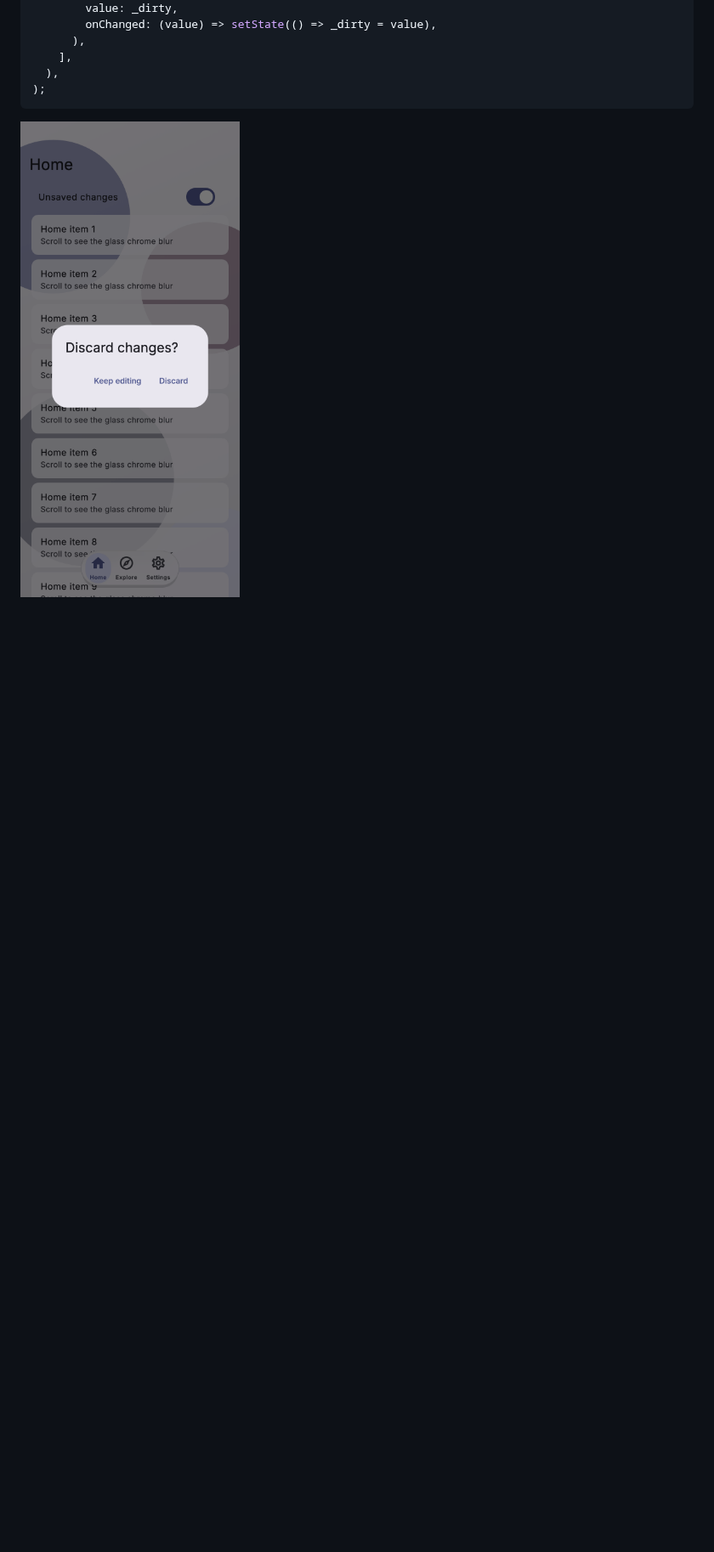
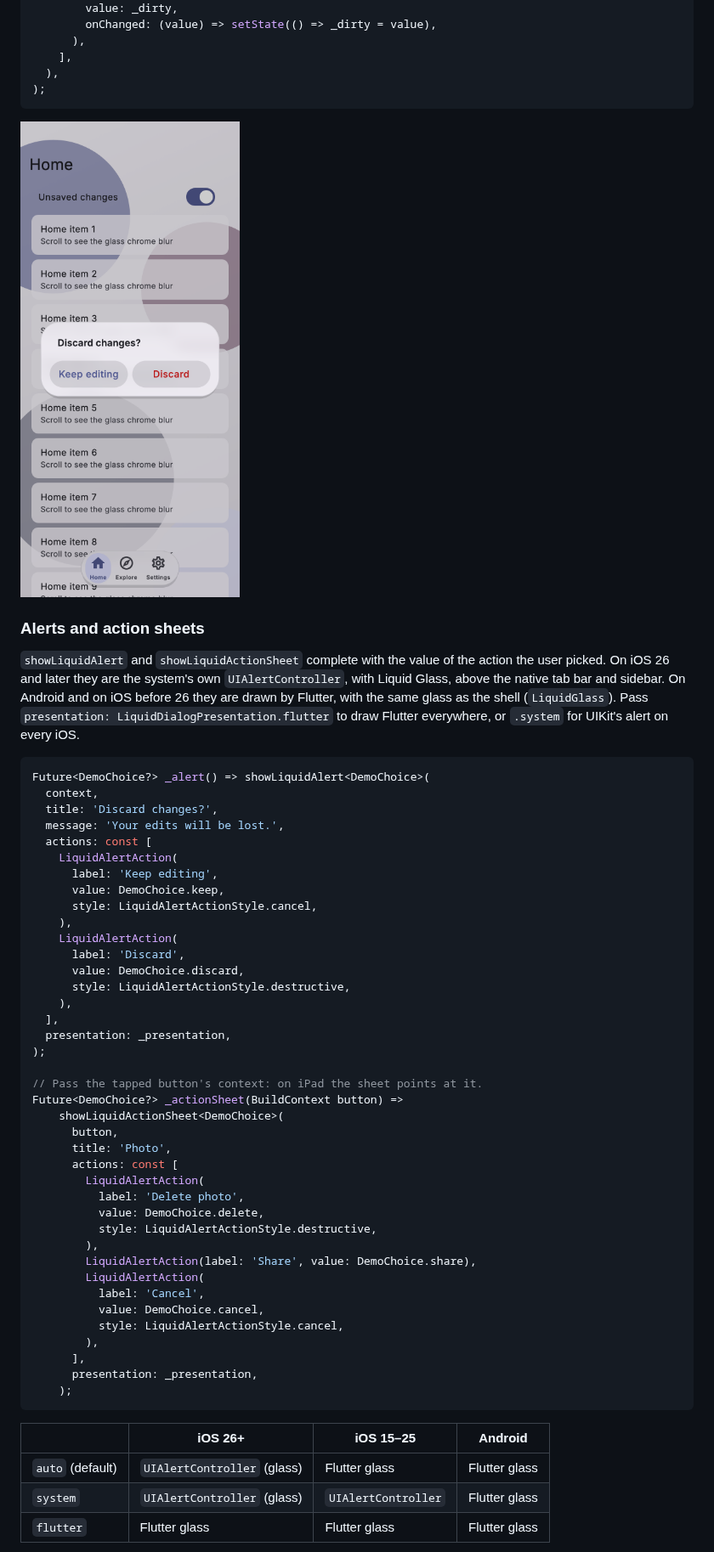
Before and after one commit to anvu69/liquid_shell, a Markdown page: liquid_shell/README.md, the part around one of its changes. Shown at 85% size. Rendered like a GitHub page; pictures changed too: liquid_shell/doc/images/case_guard.png; blank space fills up the shorter version.

Commit message:
feat(example): alerts case and the guard on showLiquidAlert (VK-406)
Co-Authored-By: Claude Opus 5.5 <noreply@anthropic.com>

````diff
--- a/liquid_shell/README.md
+++ b/liquid_shell/README.md
@@ -377,3 +377,63 @@ Widget build(BuildContext context) => LiquidShell(
 ```
 
 <img src="doc/images/case_guard.png" width="260" alt="Discard changes dialog">
+
+### Alerts and action sheets
+
+`showLiquidAlert` and `showLiquidActionSheet` complete with the value of the
+action the user picked. On iOS 26 and later they are the system's own
+`UIAlertController`, with Liquid Glass, above the native tab bar and
+sidebar. On Android and on iOS before 26 they are drawn by Flutter, with the
+same glass as the shell (`LiquidGlass`). Pass
+`presentation: LiquidDialogPresentation.flutter` to draw Flutter everywhere,
+or `.system` for UIKit's alert on every iOS.
+
+<?code-excerpt "native_alerts.dart (readme)"?>
+```dart
+Future<DemoChoice?> _alert() => showLiquidAlert<DemoChoice>(
+  context,
+  title: 'Discard changes?',
+  message: 'Your edits will be lost.',
+  actions: const [
+    LiquidAlertAction(
+      label: 'Keep editing',
+      value: DemoChoice.keep,
+      style: LiquidAlertActionStyle.cancel,
+    ),
+    LiquidAlertAction(
+      label: 'Discard',
+      value: DemoChoice.discard,
+      style: LiquidAlertActionStyle.destructive,
+    ),
+  ],
+  presentation: _presentation,
+);
+
+// Pass the tapped button's context: on iPad the sheet points at it.
+Future<DemoChoice?> _actionSheet(BuildContext button) =>
+    showLiquidActionSheet<DemoChoice>(
+      button,
+      title: 'Photo',
+      actions: const [
+        LiquidAlertAction(
+          label: 'Delete photo',
+          value: DemoChoice.delete,
+          style: LiquidAlertActionStyle.destructive,
+        ),
+        LiquidAlertAction(label: 'Share', value: DemoChoice.share),
+        LiquidAlertAction(
+          label: 'Cancel',
+          value: DemoChoice.cancel,
+          style: LiquidAlertActionStyle.cancel,
+        ),
+      ],
+      presentation: _presentation,
+    );
+```
+
+| | iOS 26+ | iOS 15–25 | Android |
+|---|---|---|---|
+| `auto` (default) | `UIAlertController` (glass) | Flutter glass | Flutter glass |
+| `system` | `UIAlertController` (glass) | `UIAlertController` | Flutter glass |
+| `flutter` | Flutter glass | Flutter glass | Flutter glass |
+
````
Also changed, not shown: other parts of liquid_shell/README.md (+24 -15 lines), liquid_shell/doc/images/case_action_sheet.png (added), liquid_shell/doc/images/case_alert.png (added), 7 other files.
